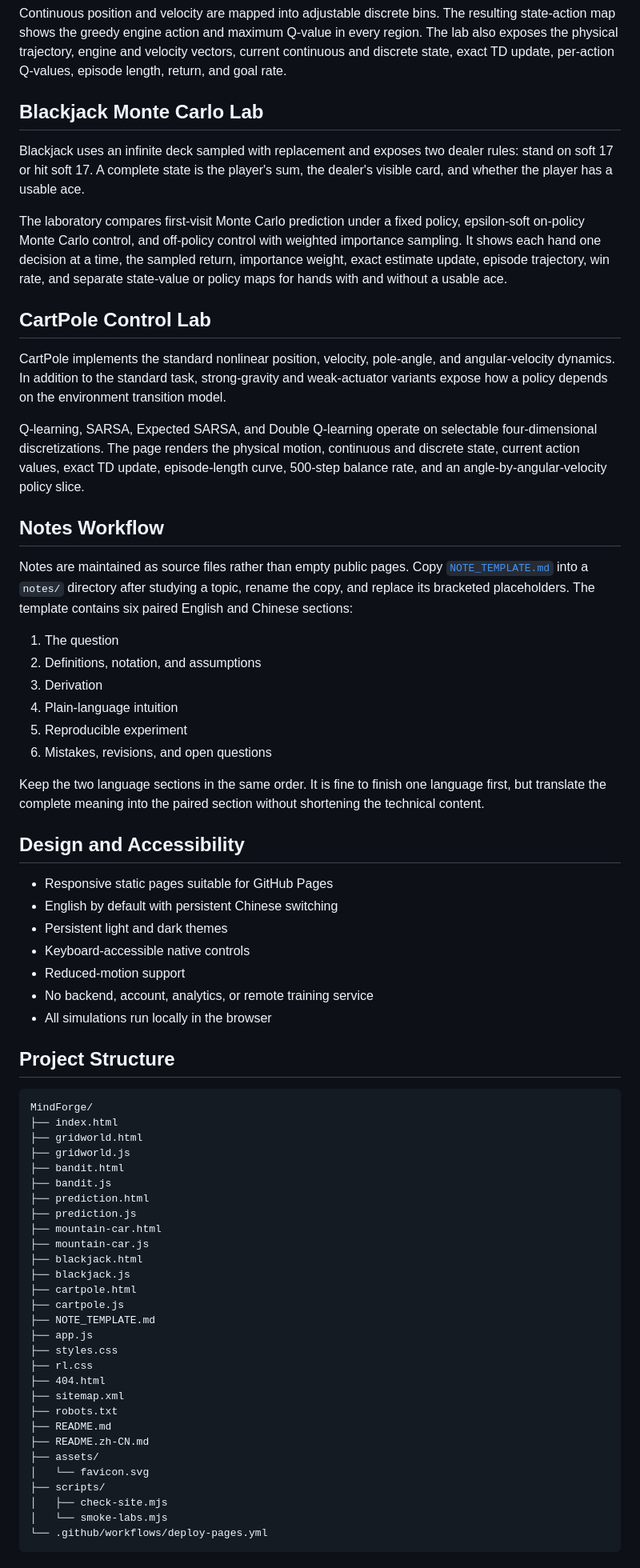
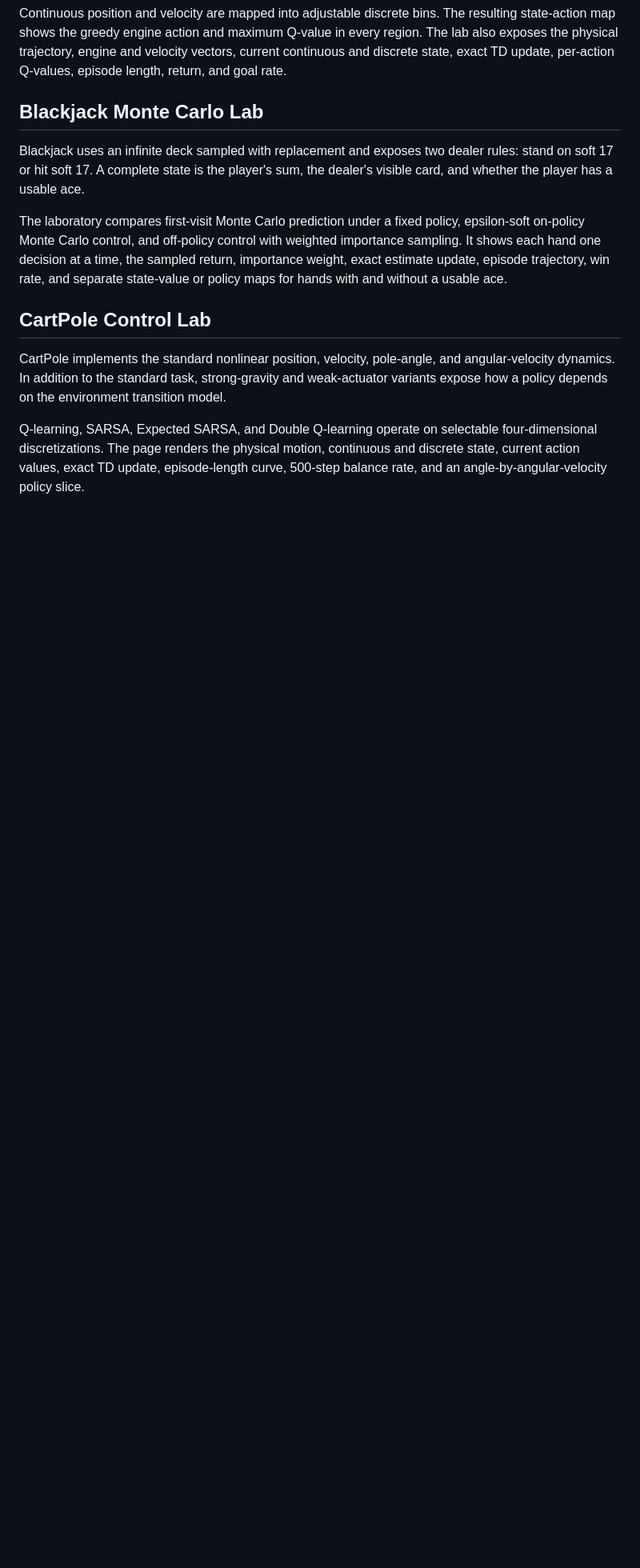
Before and after one commit to JiaXtian/MindForge, a Markdown page: README.md, the part around one of its changes. Shown at 80% size. Drawn GitHub-style; blank space fills up the shorter version.

````diff
--- a/README.md
+++ b/README.md
@@ -104,64 +104,3 @@ environment transition model.
 Q-learning, SARSA, Expected SARSA, and Double Q-learning operate on selectable four-dimensional discretizations.
 The page renders the physical motion, continuous and discrete state, current action values, exact TD update,
 episode-length curve, 500-step balance rate, and an angle-by-angular-velocity policy slice.
-
-## Notes Workflow
-
-Notes are maintained as source files rather than empty public pages. Copy [`NOTE_TEMPLATE.md`](NOTE_TEMPLATE.md)
-into a `notes/` directory after studying a topic, rename the copy, and replace its bracketed placeholders. The
-template contains six paired English and Chinese sections:
-
-1. The question
-2. Definitions, notation, and assumptions
-3. Derivation
-4. Plain-language intuition
-5. Reproducible experiment
-6. Mistakes, revisions, and open questions
-
-Keep the two language sections in the same order. It is fine to finish one language first, but translate the
-complete meaning into the paired section without shortening the technical content.
-
-## Design and Accessibility
-
-- Responsive static pages suitable for GitHub Pages
-- English by default with persistent Chinese switching
-- Persistent light and dark themes
-- Keyboard-accessible native controls
-- Reduced-motion support
-- No backend, account, analytics, or remote training service
-- All simulations run locally in the browser
-
-## Project Structure
-
-```text
-MindForge/
-├── index.html
-├── gridworld.html
-├── gridworld.js
-├── bandit.html
-├── bandit.js
-├── prediction.html
-├── prediction.js
-├── mountain-car.html
-├── mountain-car.js
-├── blackjack.html
-├── blackjack.js
-├── cartpole.html
-├── cartpole.js
-├── NOTE_TEMPLATE.md
-├── app.js
-├── styles.css
-├── rl.css
-├── 404.html
-├── sitemap.xml
-├── robots.txt
-├── README.md
-├── README.zh-CN.md
-├── assets/
-│   └── favicon.svg
-├── scripts/
-│   ├── check-site.mjs
-│   └── smoke-labs.mjs
-└── .github/workflows/deploy-pages.yml
-```
-
````
Also changed, not shown: other parts of README.md (+0 -27 lines).
